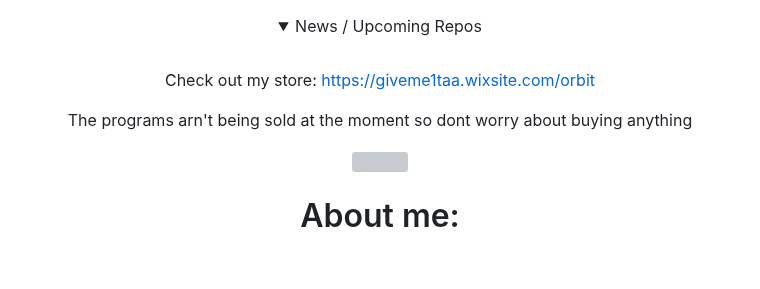
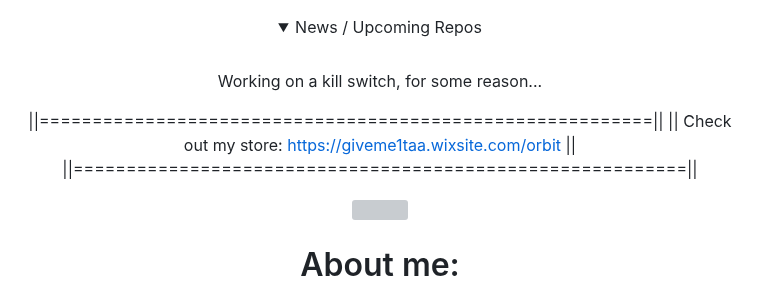
Before and after one commit to CPScript/CPScript, a Markdown page: README.md, the part around the change. Rendered like a GitHub page; folded sections open; blank space fills up the shorter version; grey boxes are pictures that could not be loaded.

```diff
--- a/README.md
+++ b/README.md
@@ -5,10 +5,11 @@
 <summary>News / Upcoming Repos</summary>
 <br>
 
-Check out my store: https://giveme1taa.wixsite.com/orbit
+Working on a kill switch, for some reason...
 
-The programs arn't being sold at the moment so dont worry about buying anything
-
+||==========================================================||
+|| Check out my store: https://giveme1taa.wixsite.com/orbit ||
+||==========================================================||
 </details>
 
 
```
